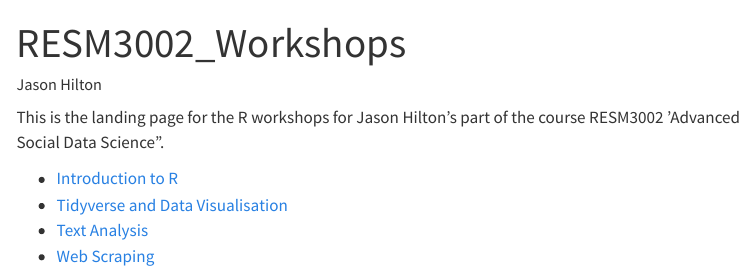
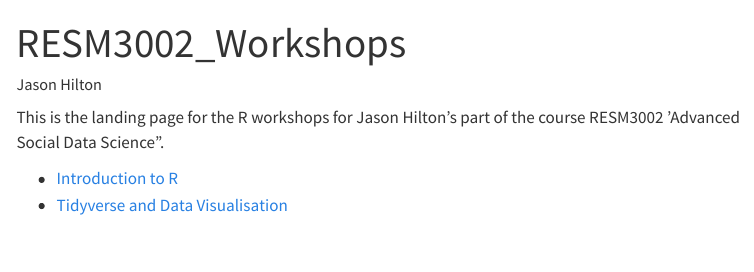
Before and after one commit to jasonhilton/R_intro, a Quarto document (index.qmd): the page in a window 1100 px wide, from its top. Rendered offline with R 4.5, knitr and Pandoc in place of Quarto, with nearby package versions; menus at the side of the page are left out.

Commit message:
updating workshops for 2025

```diff
--- a/index.qmd
+++ b/index.qmd
@@ -11,5 +11,3 @@ This is the landing page for the R workshops for Jason Hilton's part of the cour
 
 - [Introduction to R](Introduction-to-R.html)
 - [Tidyverse and Data Visualisation](Tidyverse-and-visualisation.html)
-- [Text Analysis](Text-analysis.html)
-- [Web Scraping](Web-scraping.html)
```
Also changed, not shown: docs/search.json, 5 other files.
